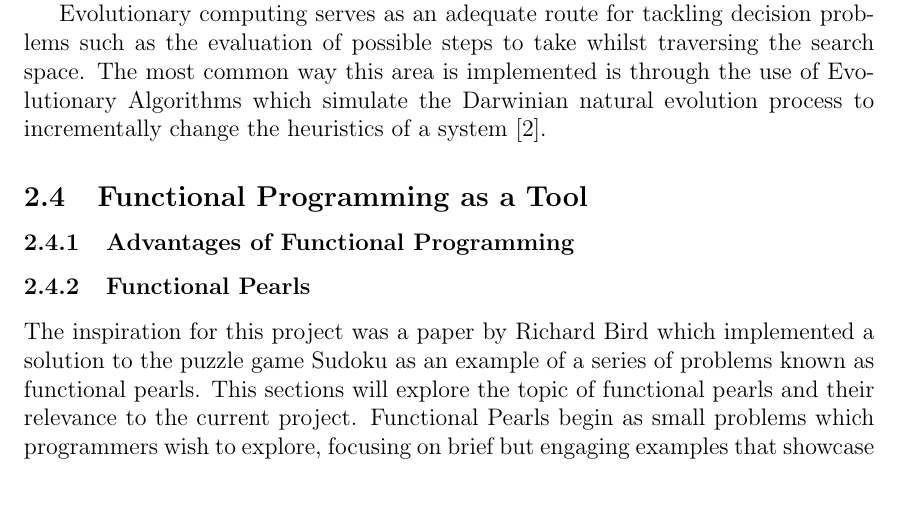
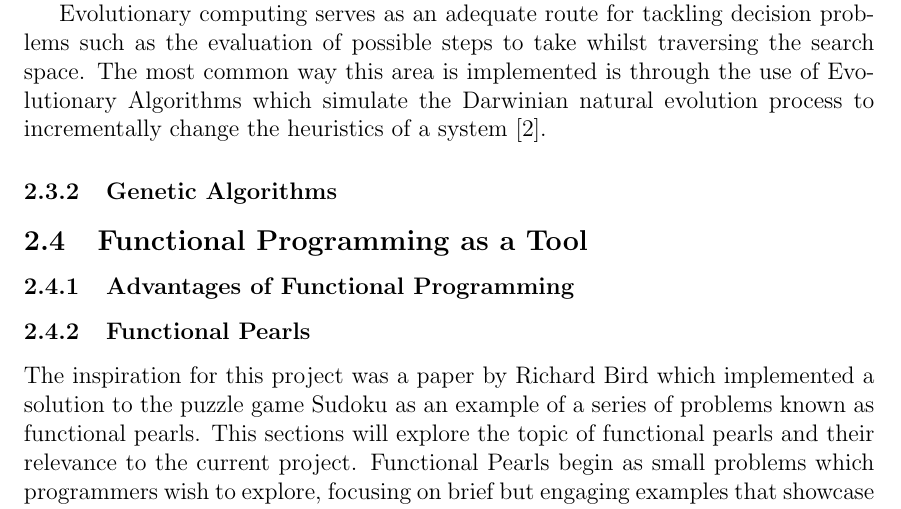
Before and after one commit to KoilDoch/Hons-Logical-Puzzle-Solutions, a LaTeX paper (Deliverable 1.tex): part of page 13 of 21, cut so that both start at the same text. Compiled offline with pdfLaTeX.

Commit message:
Forgot a heading

```diff
--- a/Deliverable 1.tex
+++ b/Deliverable 1.tex
@@ -380,6 +380,7 @@ This was the basis of research for the 2005 GenMM (Genetic Mastermind) algorithm
 Evolutionary computing serves as an adequate route for tackling decision problems such as the evaluation of possible steps to take whilst traversing the search space.
 The most common way this area is implemented is through the use of Evolutionary Algorithms which simulate the Darwinian natural evolution process to incrementally change the heuristics of a system [2].
 
+\subsubsection {Genetic Algorithms}
 
 %%% Where is progress currently
 % Donald Knuth's implementation
```
Also changed, not shown: Deliverable 1.pdf, 1 other file.
